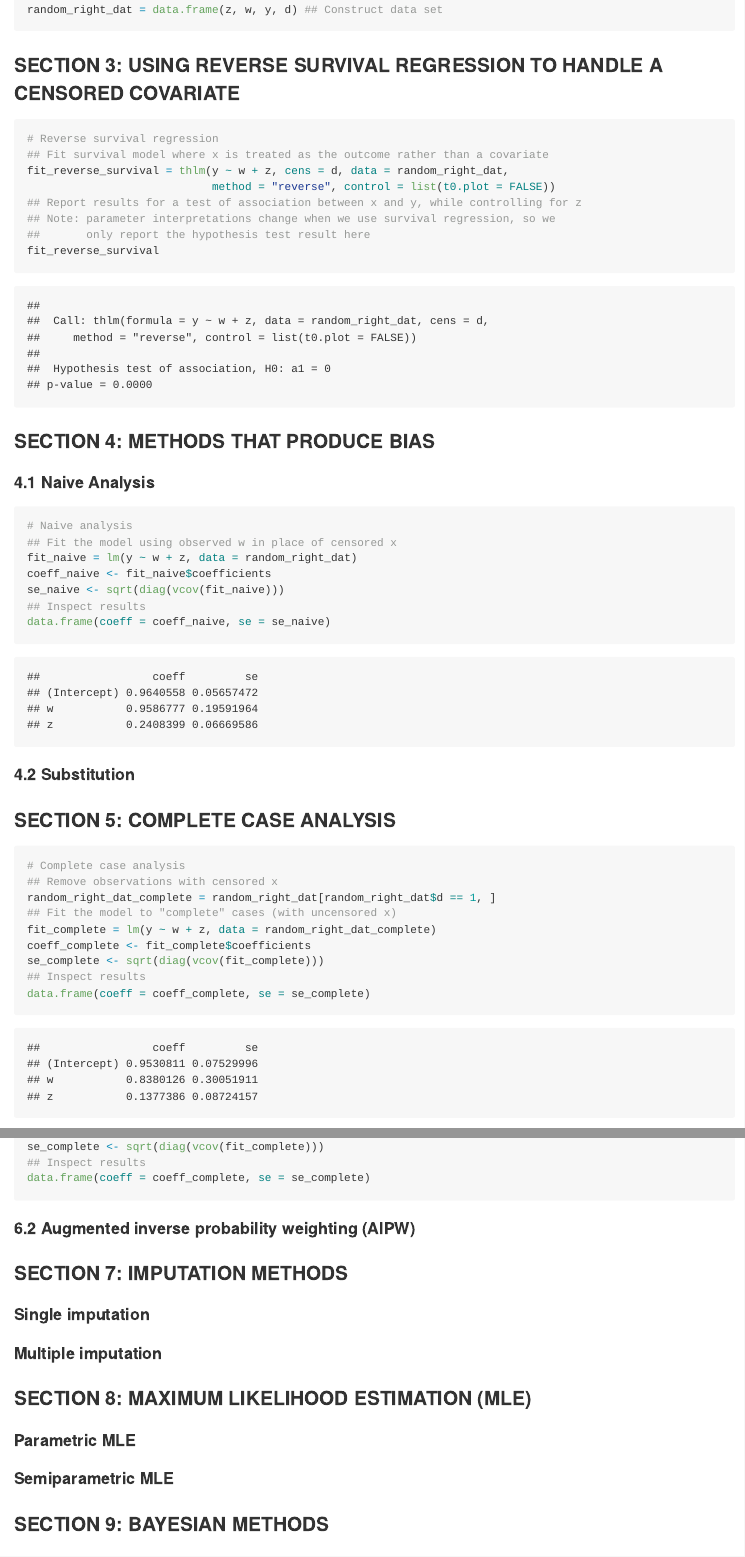
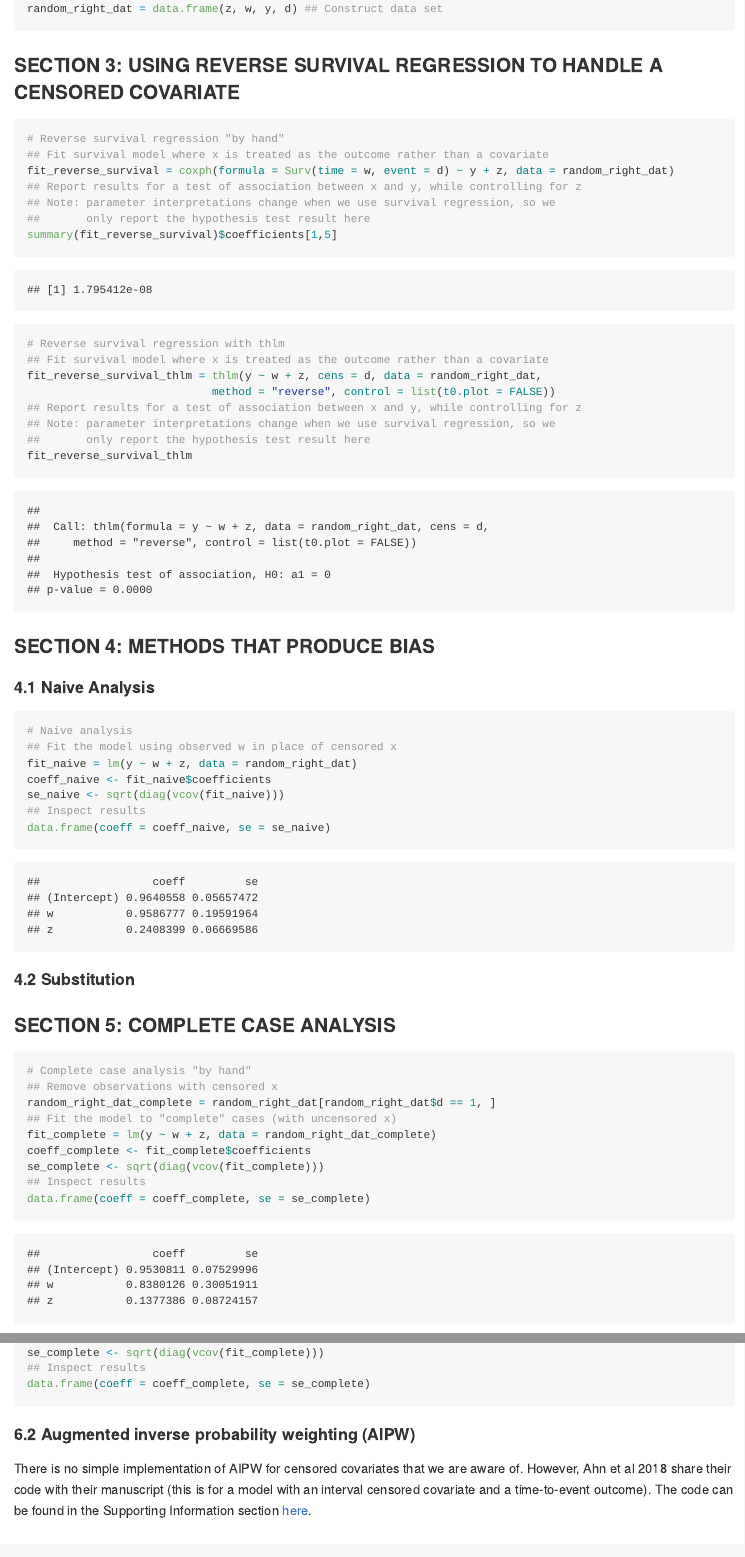
Before and after one commit to sarahlotspeich/MakingSenseofCensored, an R Markdown document (README.Rmd): the page in a window 1100 px wide, from 970 px down before the commit and from 1050 px down after it, so that both start at the same text, and a second part further down, joined at a grey line. The pictures show the output file README.md that the author committed with the source, drawn offline in the style of GitHub; long lines of code are wrapped.

Commit message:
add aipw, by hand version of reverse survival, thlm version of cc

````diff
--- a/README.Rmd
+++ b/README.Rmd
@@ -49,14 +53,24 @@ random_right_dat = data.frame(z, w, y, d) ## Construct data set
 ### SECTION 3: USING REVERSE SURVIVAL REGRESSION TO HANDLE A CENSORED COVARIATE
 
 ```{r}
-# Reverse survival regression
+# Reverse survival regression "by hand"
 ## Fit survival model where x is treated as the outcome rather than a covariate
-fit_reverse_survival = thlm(y ~ w + z, cens = d, data = random_right_dat,
+fit_reverse_survival = coxph(formula = Surv(time = w, event = d) ~ y + z, data = random_right_dat)
+## Report results for a test of association between x and y, while controlling for z
+## Note: parameter interpretations change when we use survival regression, so we
+##       only report the hypothesis test result here
+summary(fit_reverse_survival)$coefficients[1,5]
+```
+
+```{r}
+# Reverse survival regression with thlm
+## Fit survival model where x is treated as the outcome rather than a covariate
+fit_reverse_survival_thlm = thlm(y ~ w + z, cens = d, data = random_right_dat,
                             method = "reverse", control = list(t0.plot = FALSE))
 ## Report results for a test of association between x and y, while controlling for z
 ## Note: parameter interpretations change when we use survival regression, so we
 ##       only report the hypothesis test result here
-fit_reverse_survival
+fit_reverse_survival_thlm
 ```
 
 ### SECTION 4: METHODS THAT PRODUCE BIAS
@@ -78,7 +92,7 @@ data.frame(coeff = coeff_naive, se = se_naive)
 ### SECTION 5: COMPLETE CASE ANALYSIS
 
 ```{r}
-# Complete case analysis
+# Complete case analysis "by hand"
 ## Remove observations with censored x
 random_right_dat_complete = random_right_dat[random_right_dat$d == 1, ]
 ## Fit the model to "complete" cases (with uncensored x)
@@ -132,6 +152,8 @@ data.frame(coeff = coeff_complete, se = se_complete)
 ```
 
 #### 6.2 Augmented inverse probability weighting (AIPW)
+
+There is no simple implementation of AIPW for censored covariates that we are aware of. However, Ahn et al 2018 share their code with their manuscript (this is for a model with an interval censored covariate and a time-to-event outcome). The code can be found in the Supporting Information section [here](https://doi.org/10.1002/bimj.201700090).
 
 ### SECTION 7: IMPUTATION METHODS
 
````
Also changed, not shown: README.md, README.Rmd (20 more changed lines).
